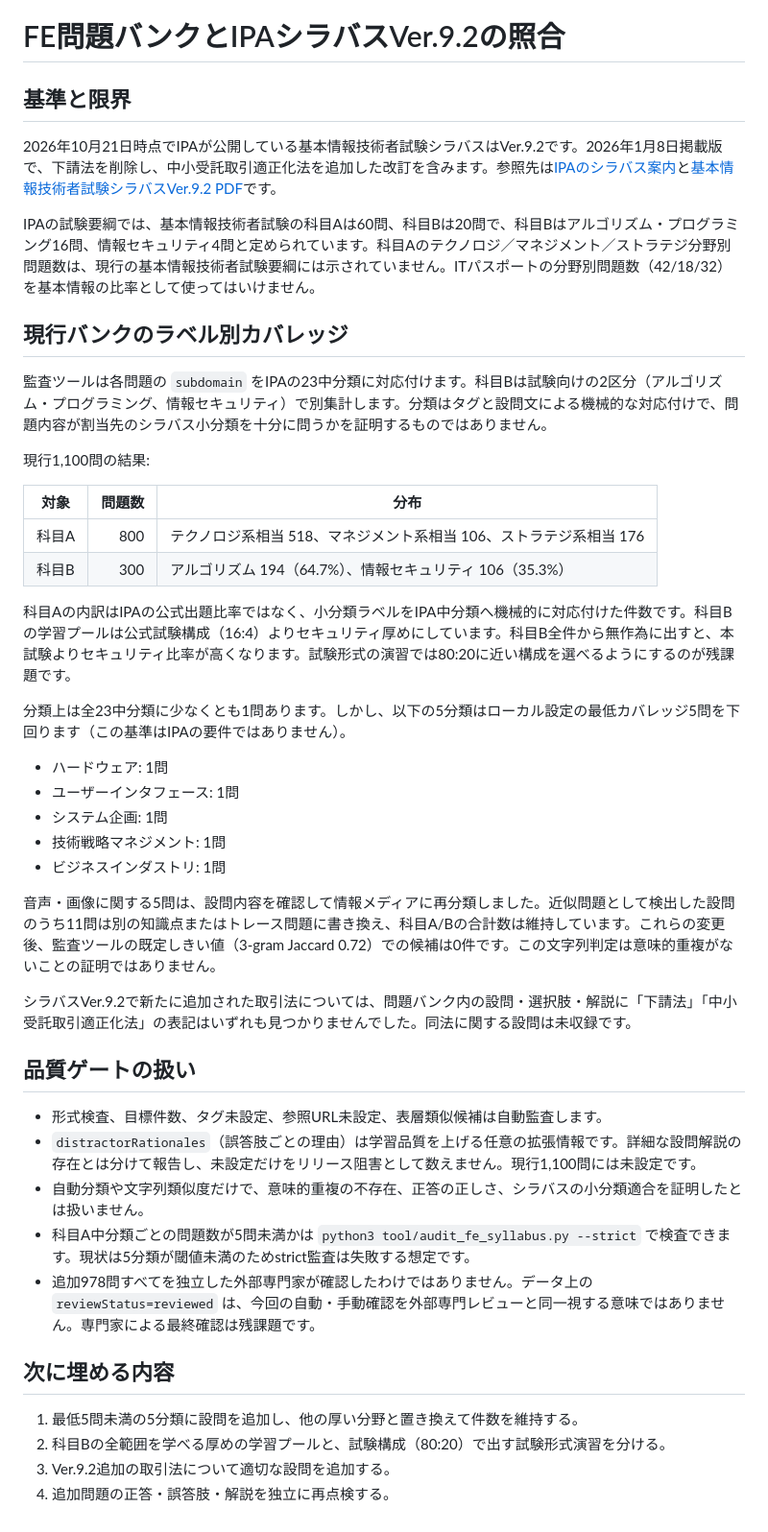
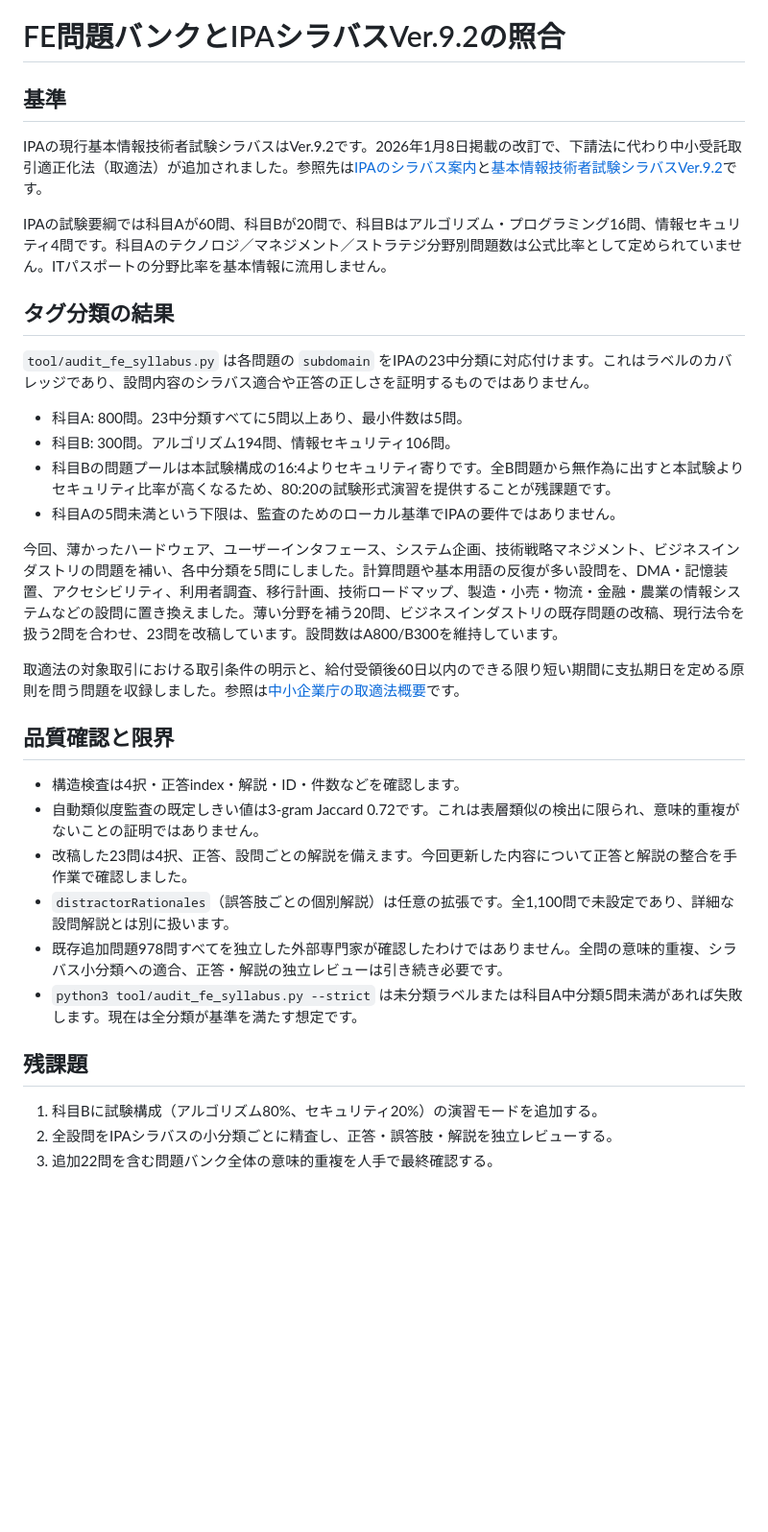
Before and after one commit to mackywild/Level-Me, a Markdown page: docs/FE_SYLLABUS_COVERAGE.md, the part around the change. Shown at 96% size. Drawn GitHub-style; blank space fills up the shorter version.

Commit message:
Document expanded FE syllabus coverage

```diff
--- a/docs/FE_SYLLABUS_COVERAGE.md
+++ b/docs/FE_SYLLABUS_COVERAGE.md
@@ -1,47 +1,35 @@
 # FE問題バンクとIPAシラバスVer.9.2の照合
 
-## 基準と限界
+## 基準
 
-2026年10月21日時点でIPAが公開している基本情報技術者試験シラバスはVer.9.2です。2026年1月8日掲載版で、下請法を削除し、中小受託取引適正化法を追加した改訂を含みます。参照先は[IPAのシラバス案内](https://www.ipa.go.jp/shiken/syllabus/gaiyou.html)と[基本情報技術者試験シラバスVer.9.2 PDF](https://www.ipa.go.jp/shiken/syllabus/omgdg50000005kpe-att/syllabus_fe_ver9_2.pdf)です。
+IPAの現行基本情報技術者試験シラバスはVer.9.2です。2026年1月8日掲載の改訂で、下請法に代わり中小受託取引適正化法（取適法）が追加されました。参照先は[IPAのシラバス案内](https://www.ipa.go.jp/shiken/syllabus/gaiyou.html)と[基本情報技術者試験シラバスVer.9.2](https://www.ipa.go.jp/shiken/syllabus/omgdg50000005kpe-att/syllabus_fe_ver9_2.pdf)です。
 
-IPAの試験要綱では、基本情報技術者試験の科目Aは60問、科目Bは20問で、科目Bはアルゴリズム・プログラミング16問、情報セキュリティ4問と定められています。科目Aのテクノロジ／マネジメント／ストラテジ分野別問題数は、現行の基本情報技術者試験要綱には示されていません。ITパスポートの分野別問題数（42/18/32）を基本情報の比率として使ってはいけません。
+IPAの試験要綱では科目Aが60問、科目Bが20問で、科目Bはアルゴリズム・プログラミング16問、情報セキュリティ4問です。科目Aのテクノロジ／マネジメント／ストラテジ分野別問題数は公式比率として定められていません。ITパスポートの分野比率を基本情報に流用しません。
 
-## 現行バンクのラベル別カバレッジ
+## タグ分類の結果
 
-監査ツールは各問題の `subdomain` をIPAの23中分類に対応付けます。科目Bは試験向けの2区分（アルゴリズム・プログラミング、情報セキュリティ）で別集計します。分類はタグと設問文による機械的な対応付けで、問題内容が割当先のシラバス小分類を十分に問うかを証明するものではありません。
+`tool/audit_fe_syllabus.py` は各問題の `subdomain` をIPAの23中分類に対応付けます。これはラベルのカバレッジであり、設問内容のシラバス適合や正答の正しさを証明するものではありません。
 
-現行1,100問の結果:
+- 科目A: 800問。23中分類すべてに5問以上あり、最小件数は5問。
+- 科目B: 300問。アルゴリズム194問、情報セキュリティ106問。
+- 科目Bの問題プールは本試験構成の16:4よりセキュリティ寄りです。全B問題から無作為に出すと本試験よりセキュリティ比率が高くなるため、80:20の試験形式演習を提供することが残課題です。
+- 科目Aの5問未満という下限は、監査のためのローカル基準でIPAの要件ではありません。
 
-| 対象 | 問題数 | 分布 |
-|---|---:|---|
-| 科目A | 800 | テクノロジ系相当 518、マネジメント系相当 106、ストラテジ系相当 176 |
-| 科目B | 300 | アルゴリズム 194（64.7%）、情報セキュリティ 106（35.3%） |
+今回、薄かったハードウェア、ユーザーインタフェース、システム企画、技術戦略マネジメント、ビジネスインダストリの問題を補い、各中分類を5問にしました。計算問題や基本用語の反復が多い設問を、DMA・記憶装置、アクセシビリティ、利用者調査、移行計画、技術ロードマップ、製造・小売・物流・金融・農業の情報システムなどの設問に置き換えました。薄い分野を補う20問、ビジネスインダストリの既存問題の改稿、現行法令を扱う2問を合わせ、23問を改稿しています。設問数はA800/B300を維持しています。
 
-科目Aの内訳はIPAの公式出題比率ではなく、小分類ラベルをIPA中分類へ機械的に対応付けた件数です。科目Bの学習プールは公式試験構成（16:4）よりセキュリティ厚めにしています。科目B全件から無作為に出すと、本試験よりセキュリティ比率が高くなります。試験形式の演習では80:20に近い構成を選べるようにするのが残課題です。
+取適法の対象取引における取引条件の明示と、給付受領後60日以内のできる限り短い期間に支払期日を定める原則を問う問題を収録しました。参照は[中小企業庁の取適法概要](https://www.chusho.meti.go.jp/keiei/torihiki/2026/260727001/001.pdf)です。
 
-分類上は全23中分類に少なくとも1問あります。しかし、以下の5分類はローカル設定の最低カバレッジ5問を下回ります（この基準はIPAの要件ではありません）。
+## 品質確認と限界
 
-- ハードウェア: 1問
-- ユーザーインタフェース: 1問
-- システム企画: 1問
-- 技術戦略マネジメント: 1問
-- ビジネスインダストリ: 1問
+- 構造検査は4択・正答index・解説・ID・件数などを確認します。
+- 自動類似度監査の既定しきい値は3-gram Jaccard 0.72です。これは表層類似の検出に限られ、意味的重複がないことの証明ではありません。
+- 改稿した23問は4択、正答、設問ごとの解説を備えます。今回更新した内容について正答と解説の整合を手作業で確認しました。
+- `distractorRationales`（誤答肢ごとの個別解説）は任意の拡張です。全1,100問で未設定であり、詳細な設問解説とは別に扱います。
+- 既存追加問題978問すべてを独立した外部専門家が確認したわけではありません。全問の意味的重複、シラバス小分類への適合、正答・解説の独立レビューは引き続き必要です。
+- `python3 tool/audit_fe_syllabus.py --strict` は未分類ラベルまたは科目A中分類5問未満があれば失敗します。現在は全分類が基準を満たす想定です。
 
-音声・画像に関する5問は、設問内容を確認して情報メディアに再分類しました。近似問題として検出した設問のうち11問は別の知識点またはトレース問題に書き換え、科目A/Bの合計数は維持しています。これらの変更後、監査ツールの既定しきい値（3-gram Jaccard 0.72）での候補は0件です。この文字列判定は意味的重複がないことの証明ではありません。
+## 残課題
 
-シラバスVer.9.2で新たに追加された取引法については、問題バンク内の設問・選択肢・解説に「下請法」「中小受託取引適正化法」の表記はいずれも見つかりませんでした。同法に関する設問は未収録です。
-
-## 品質ゲートの扱い
-
-- 形式検査、目標件数、タグ未設定、参照URL未設定、表層類似候補は自動監査します。
-- `distractorRationales`（誤答肢ごとの理由）は学習品質を上げる任意の拡張情報です。詳細な設問解説の存在とは分けて報告し、未設定だけをリリース阻害として数えません。現行1,100問には未設定です。
-- 自動分類や文字列類似度だけで、意味的重複の不存在、正答の正しさ、シラバスの小分類適合を証明したとは扱いません。
-- 科目A中分類ごとの問題数が5問未満かは `python3 tool/audit_fe_syllabus.py --strict` で検査できます。現状は5分類が閾値未満のためstrict監査は失敗する想定です。
-- 追加978問すべてを独立した外部専門家が確認したわけではありません。データ上の `reviewStatus=reviewed` は、今回の自動・手動確認を外部専門レビューと同一視する意味ではありません。専門家による最終確認は残課題です。
-
-## 次に埋める内容
-
-1. 最低5問未満の5分類に設問を追加し、他の厚い分野と置き換えて件数を維持する。
-2. 科目Bの全範囲を学べる厚めの学習プールと、試験構成（80:20）で出す試験形式演習を分ける。
-3. Ver.9.2追加の取引法について適切な設問を追加する。
-4. 追加問題の正答・誤答肢・解説を独立に再点検する。
+1. 科目Bに試験構成（アルゴリズム80%、セキュリティ20%）の演習モードを追加する。
+2. 全設問をIPAシラバスの小分類ごとに精査し、正答・誤答肢・解説を独立レビューする。
+3. 追加22問を含む問題バンク全体の意味的重複を人手で最終確認する。
```
